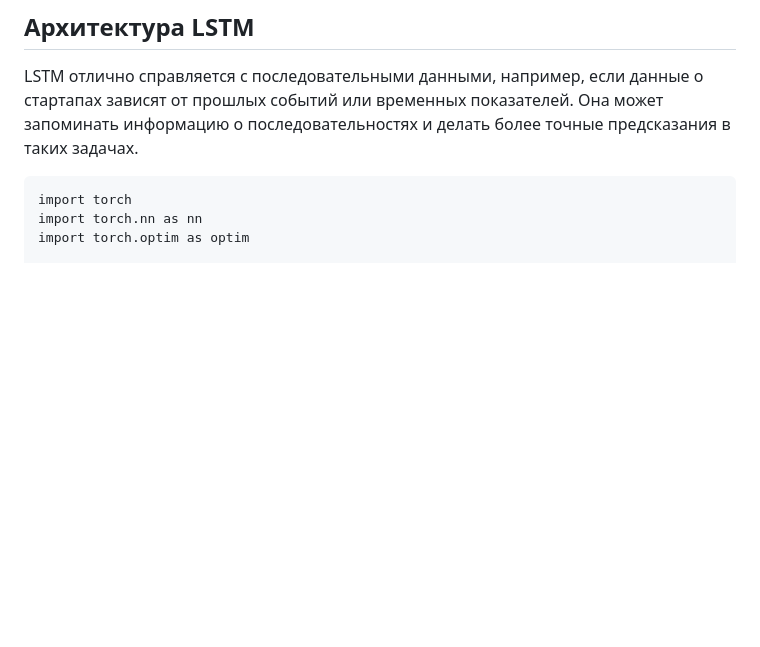
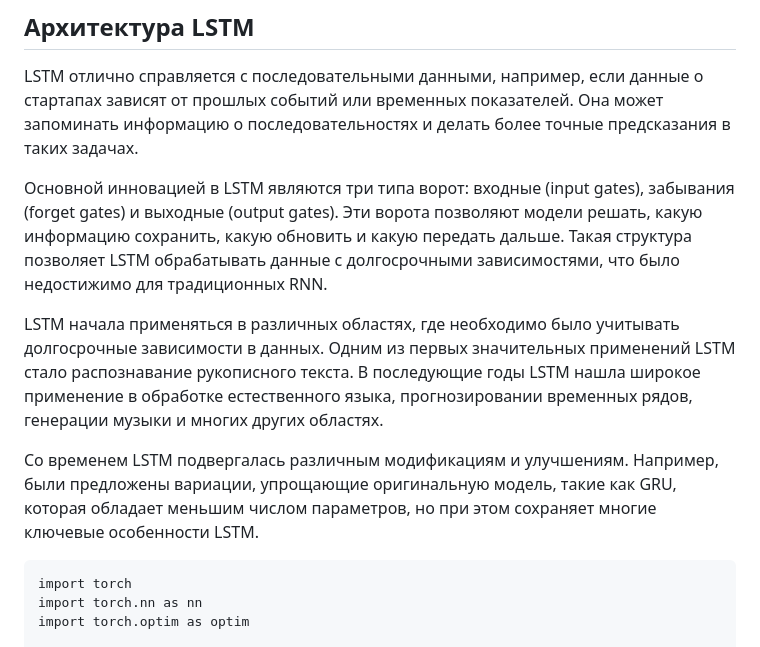
Before and after one commit to FlexonaFFt/supmodel, a Markdown page: notebook.md, the part around one of its changes. GitHub-like rendering; blank space fills up the shorter version.

````diff
--- a/notebook.md
+++ b/notebook.md
@@ -201,6 +201,12 @@ criterion = nn.MSELoss()
 
 LSTM отлично справляется с последовательными данными, например, если данные о стартапах зависят от прошлых событий или временных показателей. Она может запоминать информацию о последовательностях и делать более точные предсказания в таких задачах.
 
+Основной инновацией в LSTM являются три типа ворот: входные (input gates), забывания (forget gates) и выходные (output gates). Эти ворота позволяют модели решать, какую информацию сохранить, какую обновить и какую передать дальше. Такая структура позволяет LSTM обрабатывать данные с долгосрочными зависимостями, что было недостижимо для традиционных RNN.
+
+LSTM начала применяться в различных областях, где необходимо было учитывать долгосрочные зависимости в данных. Одним из первых значительных применений LSTM стало распознавание рукописного текста. В последующие годы LSTM нашла широкое применение в обработке естественного языка, прогнозировании временных рядов, генерации музыки и многих других областях.
+
+Со временем LSTM подвергалась различным модификациям и улучшениям. Например, были предложены вариации, упрощающие оригинальную модель, такие как GRU, которая обладает меньшим числом параметров, но при этом сохраняет многие ключевые особенности LSTM.
+
 ```
 import torch
 import torch.nn as nn
````
Also changed, not shown: other parts of notebook.md (+18 -0 lines).
